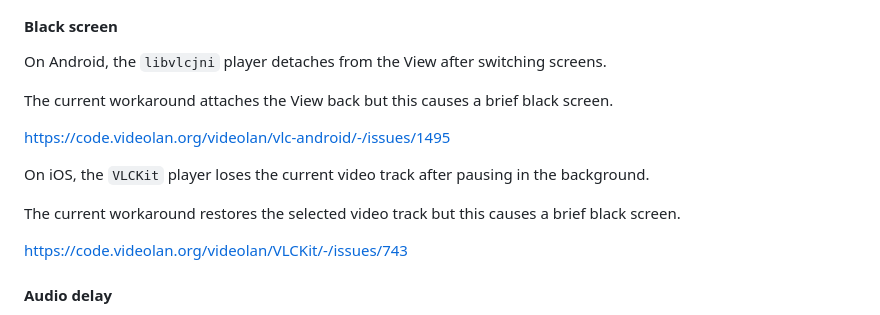
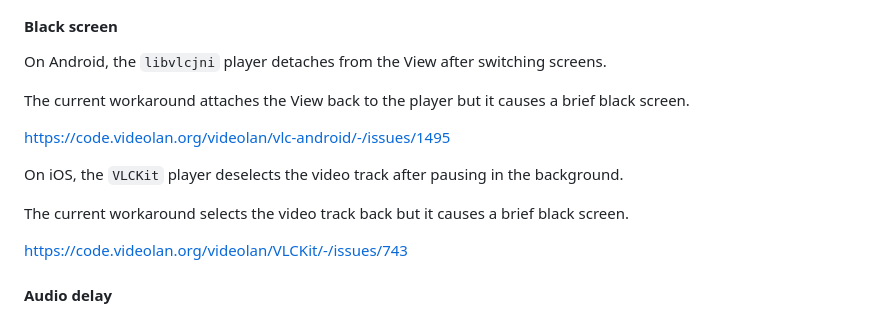
Before and after one commit to cornejobarraza/expo-libvlc-player, a Markdown page: README.md, the part around the change. Drawn GitHub-style.

```diff
--- a/README.md
+++ b/README.md
@@ -289,13 +289,13 @@ interface MediaInfo {
 
 On Android, the `libvlcjni` player detaches from the View after switching screens.
 
-The current workaround attaches the View back but this causes a brief black screen.
+The current workaround attaches the View back to the player but it causes a brief black screen.
 
 https://code.videolan.org/videolan/vlc-android/-/issues/1495
 
-On iOS, the `VLCKit` player loses the current video track after pausing in the background.
+On iOS, the `VLCKit` player deselects the video track after pausing in the background.
 
-The current workaround restores the selected video track but this causes a brief black screen.
+The current workaround selects the video track back but it causes a brief black screen.
 
 https://code.videolan.org/videolan/VLCKit/-/issues/743
 
```
